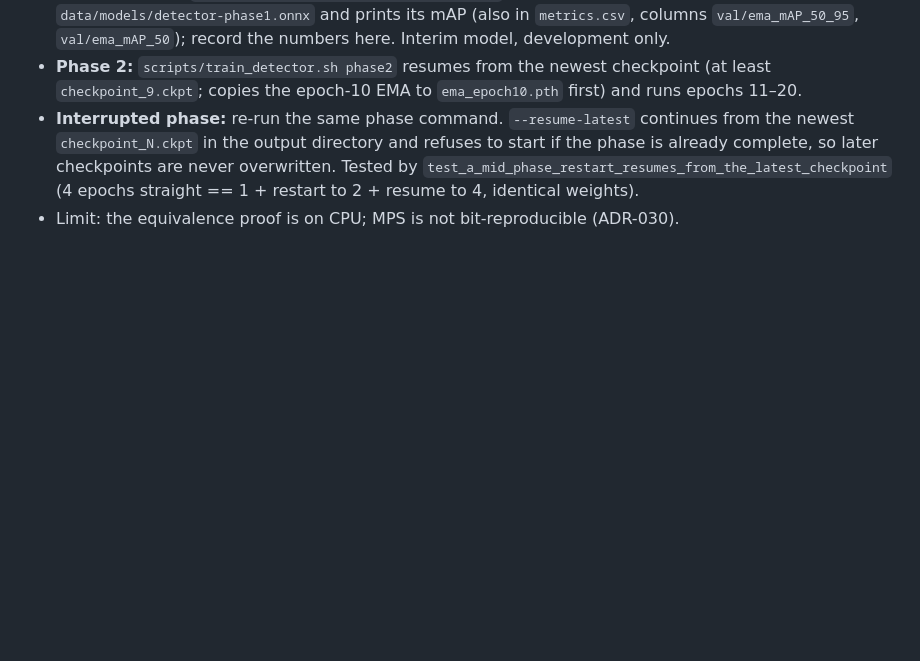
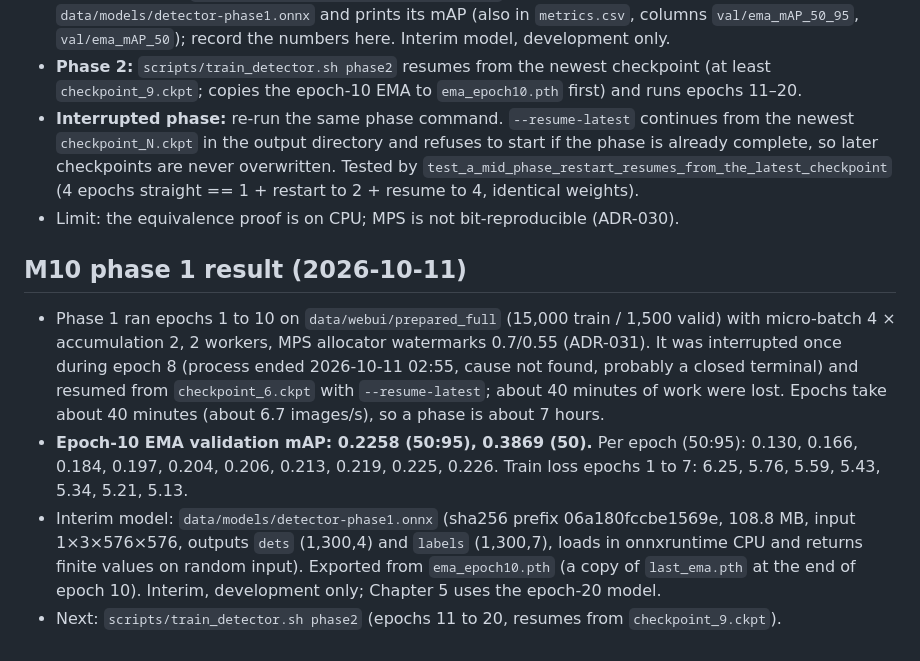
Before and after one commit to SusithD/wcag-auditor, a Markdown page: NOTES.md, the part around the change. Rendered like a GitHub page; blank space fills up the shorter version.

Commit message:
M10: record phase 1 result (epoch-10 EMA mAP 0.226) and interim ONNX

```diff
--- a/NOTES.md
+++ b/NOTES.md
@@ -292,3 +292,9 @@ State before M10: M0-M5, M1b and M10a merged and pushed. M10's full training run
 - **Phase 2:** `scripts/train_detector.sh phase2` resumes from the newest checkpoint (at least `checkpoint_9.ckpt`; copies the epoch-10 EMA to `ema_epoch10.pth` first) and runs epochs 11–20.
 - **Interrupted phase:** re-run the same phase command. `--resume-latest` continues from the newest `checkpoint_N.ckpt` in the output directory and refuses to start if the phase is already complete, so later checkpoints are never overwritten. Tested by `test_a_mid_phase_restart_resumes_from_the_latest_checkpoint` (4 epochs straight == 1 + restart to 2 + resume to 4, identical weights).
 - Limit: the equivalence proof is on CPU; MPS is not bit-reproducible (ADR-030).
+
+## M10 phase 1 result (2026-10-11)
+- Phase 1 ran epochs 1 to 10 on `data/webui/prepared_full` (15,000 train / 1,500 valid) with micro-batch 4 × accumulation 2, 2 workers, MPS allocator watermarks 0.7/0.55 (ADR-031). It was interrupted once during epoch 8 (process ended 2026-10-11 02:55, cause not found, probably a closed terminal) and resumed from `checkpoint_6.ckpt` with `--resume-latest`; about 40 minutes of work were lost. Epochs take about 40 minutes (about 6.7 images/s), so a phase is about 7 hours.
+- **Epoch-10 EMA validation mAP: 0.2258 (50:95), 0.3869 (50).** Per epoch (50:95): 0.130, 0.166, 0.184, 0.197, 0.204, 0.206, 0.213, 0.219, 0.225, 0.226. Train loss epochs 1 to 7: 6.25, 5.76, 5.59, 5.43, 5.34, 5.21, 5.13.
+- Interim model: `data/models/detector-phase1.onnx` (sha256 prefix 06a180fccbe1569e, 108.8 MB, input 1×3×576×576, outputs `dets` (1,300,4) and `labels` (1,300,7), loads in onnxruntime CPU and returns finite values on random input). Exported from `ema_epoch10.pth` (a copy of `last_ema.pth` at the end of epoch 10). Interim, development only; Chapter 5 uses the epoch-20 model.
+- Next: `scripts/train_detector.sh phase2` (epochs 11 to 20, resumes from `checkpoint_9.ckpt`).
```
